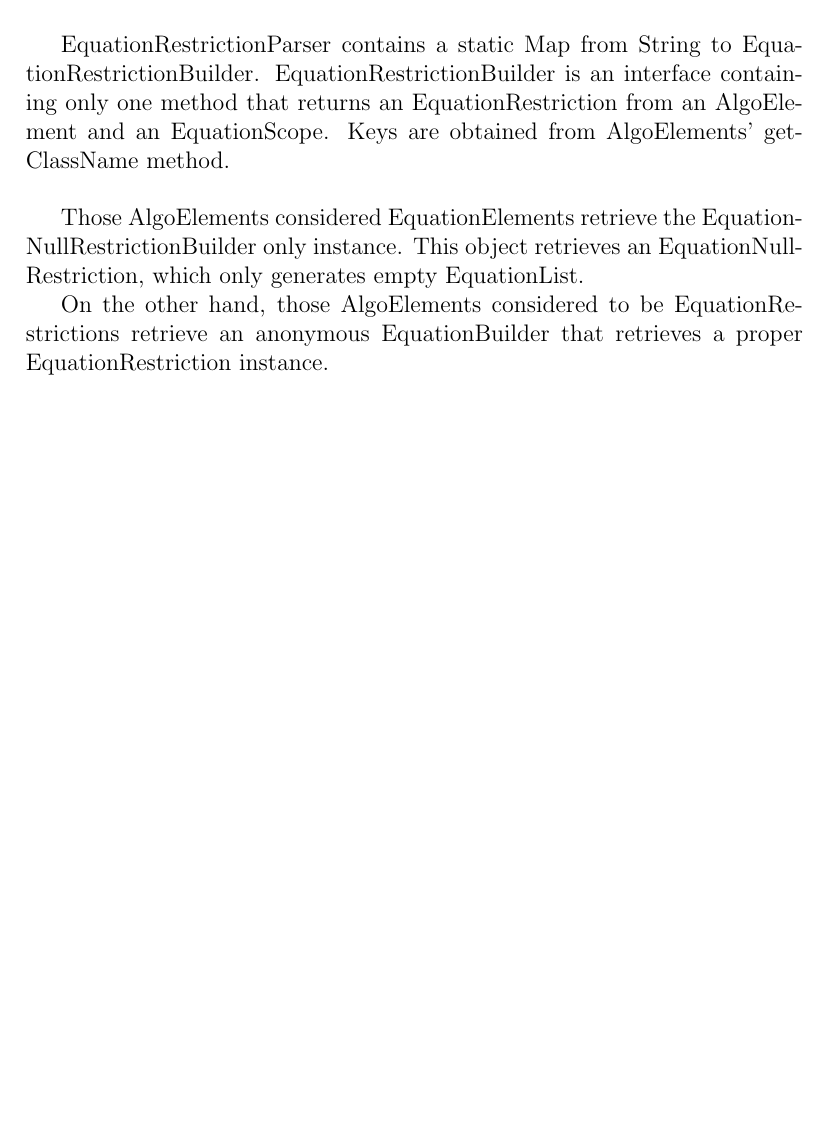
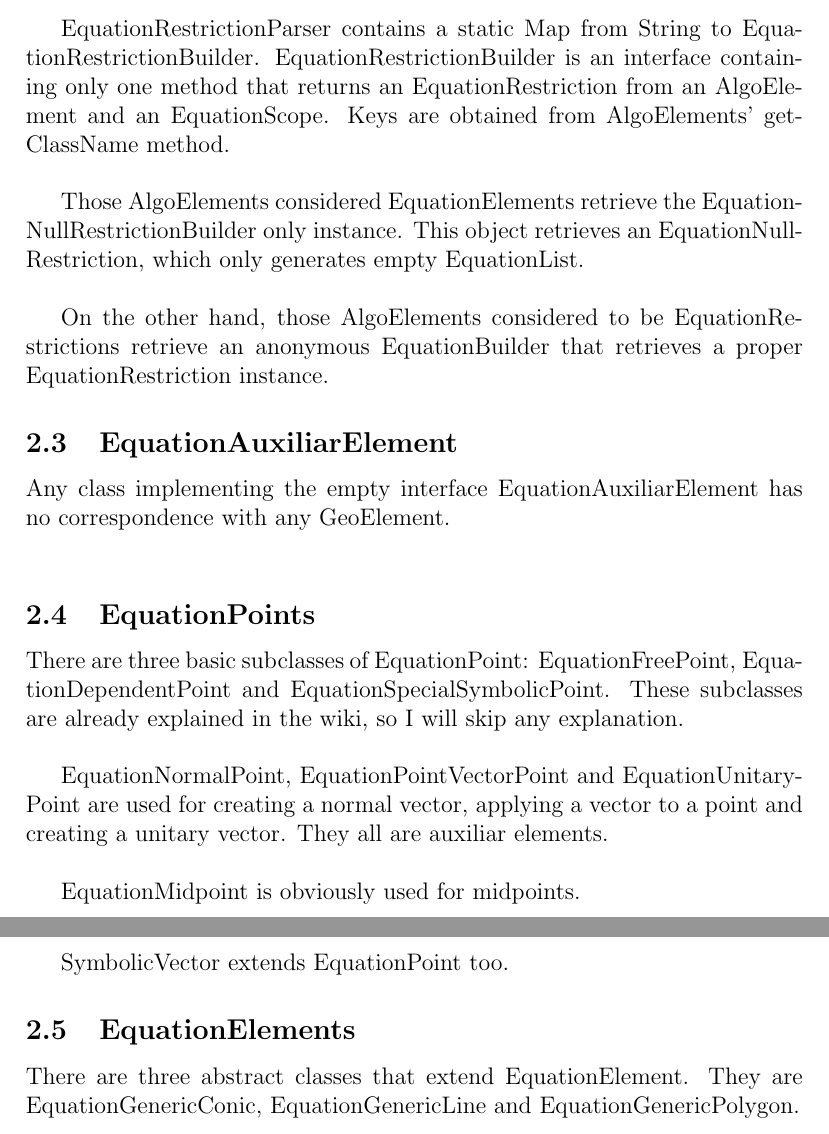
Before and after one commit to Serabe/Final-Report, a LaTeX document (fr.tex): part of page 2 of 2 before the commit and two parts of pages 2 and 3 of 3 after it, the two joined at a grey line, cut so that both start at the same text, the shorter picture padded with empty space. Compiled offline with pdfLaTeX.

Commit message:
Added a few subsections more.

```diff
--- a/fr.tex
+++ b/fr.tex
@@ -60,10 +60,35 @@ getClassName method.\\
 
 Those AlgoElements considered EquationElements retrieve the
 EquationNullRestrictionBuilder only instance. This object retrieves an
-EquationNullRestriction, which only generates empty EquationList.
+EquationNullRestriction, which only generates empty EquationList.\\
 
 On the other hand, those AlgoElements considered to be
 EquationRestrictions retrieve an anonymous EquationBuilder that
 retrieves a proper EquationRestriction instance.
 
+\subsection{EquationAuxiliarElement}
+
+Any class implementing the empty interface EquationAuxiliarElement has
+no correspondence with any GeoElement.\\
+
+\subsection{EquationPoints}
+
+There are three basic subclasses of EquationPoint: EquationFreePoint,
+EquationDependentPoint and EquationSpecialSymbolicPoint. These
+subclasses are already explained in the wiki, so I will skip any
+explanation.\\
+
+EquationNormalPoint, EquationPointVectorPoint and EquationUnitaryPoint
+are used for creating a normal vector, applying a vector to a point
+and creating a unitary vector. They all are auxiliar elements.\\
+
+EquationMidpoint is obviously used for midpoints.\\
+
+SymbolicVector extends EquationPoint too.
+
+\subsection{EquationElements}
+
+There are three abstract classes that extend EquationElement. They are
+EquationGenericConic, EquationGenericLine and EquationGenericPolygon.
+
 \end{document}
```
